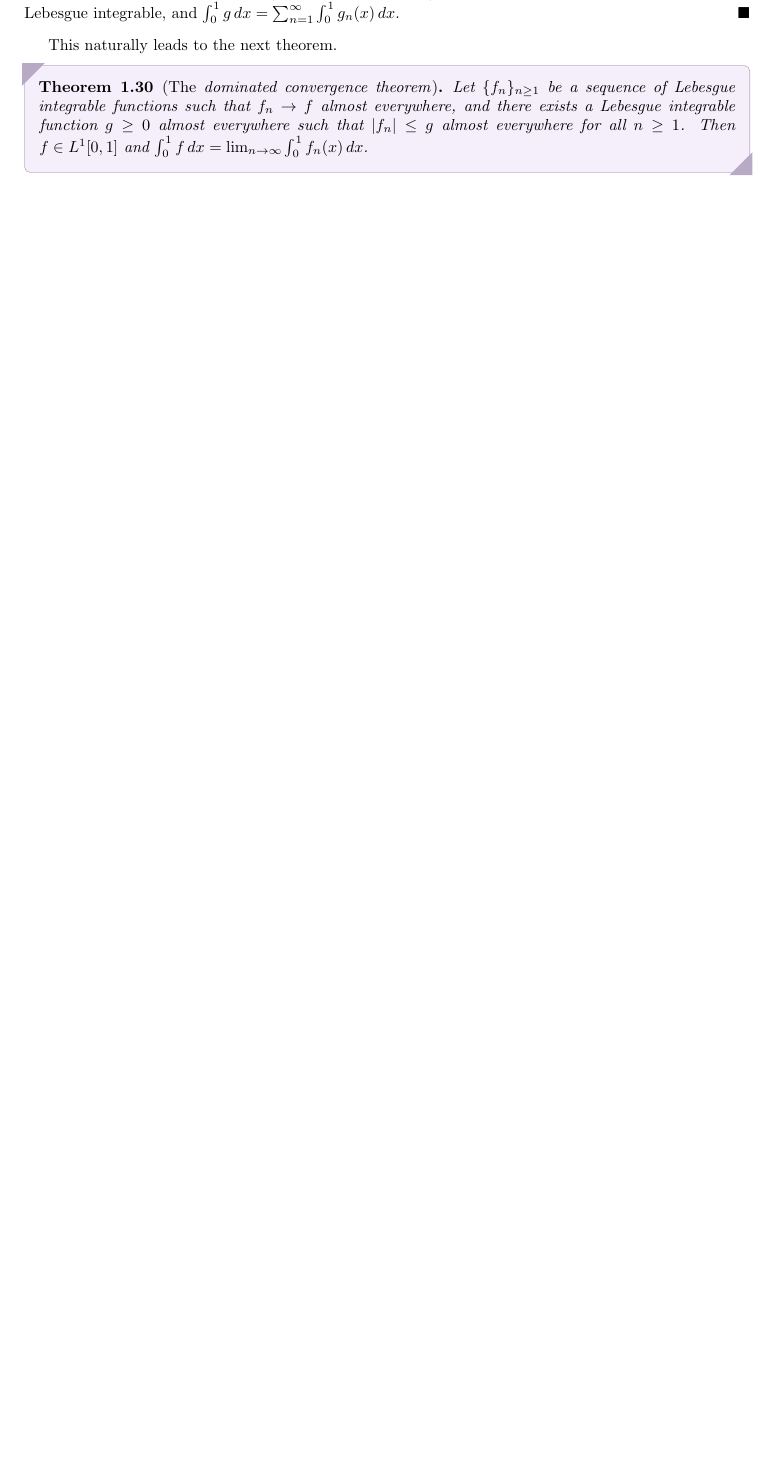
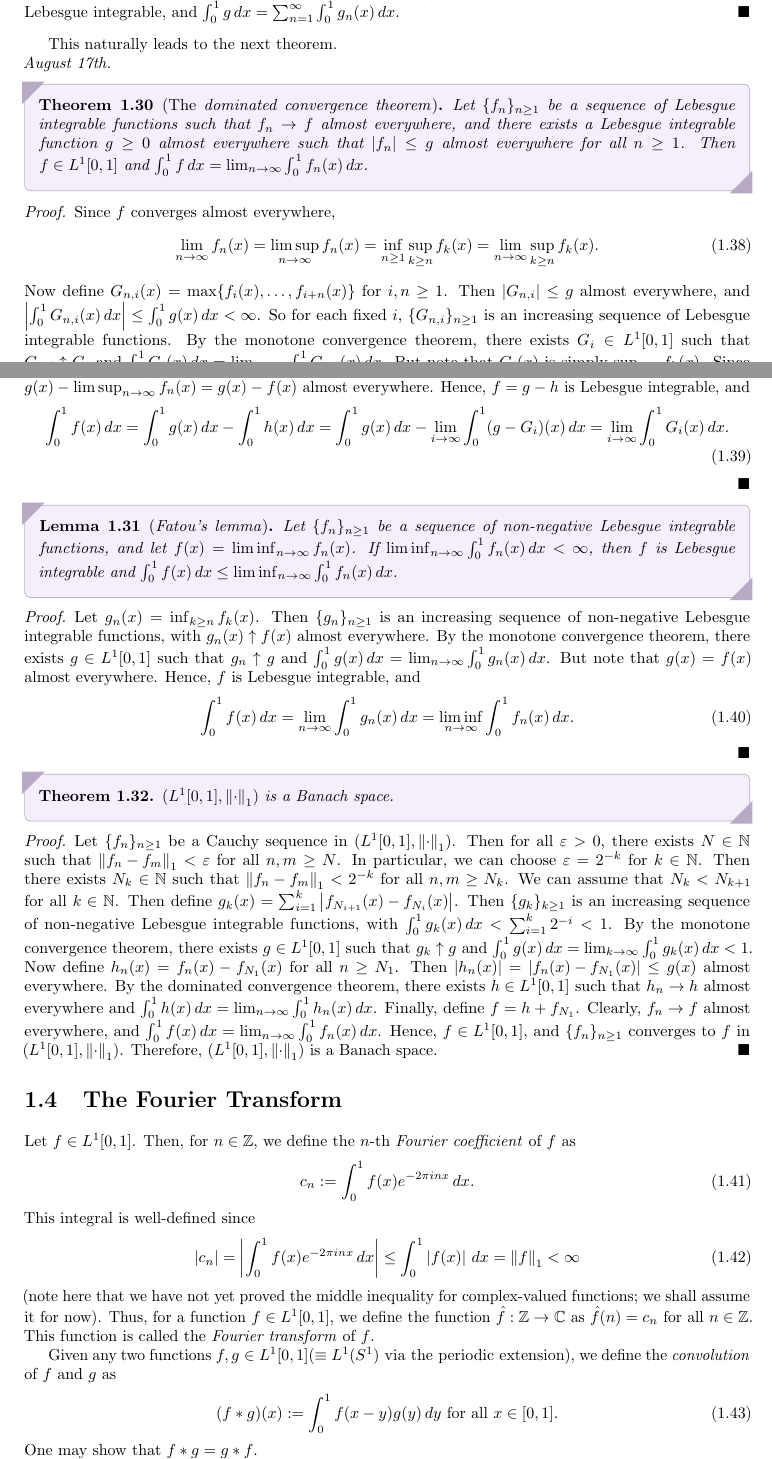
Before and after one commit to MaxMight01/ISI_Fifth_Semester, a LaTeX thesis (subjects/Function_Spaces/fs.tex, which reads subjects/Function_Spaces/chapters/ch01.tex): part of page 12 of 13 before the commit and two parts of pages 12 and 13 of 15 after it, the two joined at a grey line, cut so that both start at the same text, the shorter picture padded with empty space. The pictures show the PDF file subjects/Function_Spaces/fs.pdf that the author committed with the source.

Commit message:
FS, Aug 17th

```diff
--- a/subjects/Function_Spaces/chapters/ch01.tex
+++ b/subjects/Function_Spaces/chapters/ch01.tex
@@ -445,9 +445,56 @@ We require the following theorem to prove the monotone convergence theorem for L
 
 This naturally leads to the next theorem.
 
+\noindent \textit{August 17th.}
+
 \begin{theorem}[The \eax{dominated convergence theorem}]
     Let $\{f_{n}\}_{n \geq 1}$ be a sequence of Lebesgue integrable functions such that $f_{n} \to f$ almost everywhere, and there exists a Lebesgue integrable function $g \geq 0$ almost everywhere such that $\abs{f_{n}} \leq g$ almost everywhere for all $n \geq 1$. Then $f \in L^{1}[0,1]$ and $\int_{0}^{1} f \, dx = \lim_{n \to \infty} \int_{0}^{1} f_{n}(x) \, dx$.
 \end{theorem}
 % \begin{proof}
 %     Let $g = u-v$ with $u,v \in U[0,1]$, $v \geq 0$ almost everywhere. Then $-g(x) \leq f_{n}(x) \leq g(x) \leq u(x)$ almost everywhere. Define $G_{n,1}(x) = \max\{f_{1}(x),\ldots,f_{n}(x)\}$. Then $\abs{G_{n,1}} \leq g$ almost everywhere on $[0,1]$, and $\abs{\int_{0}^{1} G_{n,1}(x) \, dx} \leq \int_{0}^{1} g(x) \, dx < \infty$. By the monotone convergence theorem, there exists $G \in L^{1}[0,1]$ such that $G_{n,1} \uparrow G$ and $\int_{0}^{1} G(x) \, dx = \lim_{n \to \infty} \int_{0}^{1} G_{n,1}(x) \, dx \leq \int_{0}^{1} g(x) \, dx$. Now define $G_{n,k}(x) = \max\{f_{n}(x),\ldots,f_{n+k}(x)\}$.
 % \end{proof}
+\begin{proof}
+    Since $f$ converges almost everywhere,
+    \begin{align}
+        \lim_{n \to \infty} f_{n}(x) = \limsup_{n \toinf} f_{n}(x) = \inf_{n \geq 1} \sup_{k \geq n} f_{k}(x) = \lim_{n \to \infty} \sup_{k \geq n} f_{k}(x).
+    \end{align}
+    Now define $G_{n,i}(x) = \max\{f_{i}(x),\ldots,f_{i+n}(x)\}$ for $i,n \geq 1$. Then $\abs{G_{n,i}} \leq g$ almost everywhere, and $\abs{\int_{0}^{1} G_{n,i}(x) \, dx} \leq \int_{0}^{1} g(x) \, dx < \infty$. So for each fixed $i$, $\{G_{n,i}\}_{n \geq 1}$ is an increasing sequence of Lebesgue integrable functions. By the monotone convergence theorem, there exists $G_{i} \in L^{1}[0,1]$ such that $G_{n,i} \uparrow G_{i}$ and $\int_{0}^{1} G_{i}(x) \, dx = \lim_{n \to \infty} \int_{0}^{1} G_{n,i}(x) \, dx$. But note that $G_{i}(x)$ is simply $\sup_{k \geq i} f_{k}(x)$. Since $f_{n} \leq \abs{f_{n}} \leq g$ almost everywhere, we have $G_{i}(x) \leq g(x)$ almost everywhere. Since the $G_{i}$'s are decreasing, the sequence $\{g-G_{i}\}_{i \geq 1}$ is an increasing sequence of non-negative Lebesgue integrable functions, with $g-G_{i} \leq 2g$; by the monotone convergence theorem, there exists $h \in L^{1}[0,1]$ such that $g-G_{i} \uparrow h$ and $\int_{0}^{1} h(x) \, dx = \lim_{i \to \infty} \int_{0}^{1} (g-G_{i})(x) \, dx$. But note that $h(x) = g(x)-\lim_{i \to \infty} G_{i}(x) = g(x)-\limsup_{n \to \infty} f_{n}(x) = g(x)-f(x)$ almost everywhere. Hence, $f = g-h$ is Lebesgue integrable, and
+    \begin{align}
+        \int_{0}^{1} f(x) \, dx = \int_{0}^{1} g(x) \, dx - \int_{0}^{1} h(x) \, dx = \int_{0}^{1} g(x) \, dx - \lim_{i \to \infty} \int_{0}^{1} (g-G_{i})(x) \, dx = \lim_{i \to \infty} \int_{0}^{1} G_{i}(x) \, dx.
+    \end{align}
+\end{proof}
+
+\begin{lemma}[\eax{Fatou's lemma}]
+    Let $\{f_{n}\}_{n \geq 1}$ be a sequence of non-negative Lebesgue integrable functions, and let $f(x) = \liminf_{n \toinf} f_{n}(x)$. If $\liminf_{n \to \infty} \int_{0}^{1} f_{n}(x) \, dx < \infty$, then $f$ is Lebesgue integrable and $\int_{0}^{1} f(x) \, dx \leq \liminf_{n \to \infty} \int_{0}^{1} f_{n}(x) \, dx$.
+\end{lemma}
+\begin{proof}
+    Let $g_{n}(x) = \inf_{k \geq n} f_{k}(x)$. Then $\{g_{n}\}_{n \geq 1}$ is an increasing sequence of non-negative Lebesgue integrable functions, with $g_{n}(x) \uparrow f(x)$ almost everywhere. By the monotone convergence theorem, there exists $g \in L^{1}[0,1]$ such that $g_{n} \uparrow g$ and $\int_{0}^{1} g(x) \, dx = \lim_{n \to \infty} \int_{0}^{1} g_{n}(x) \, dx$. But note that $g(x) = f(x)$ almost everywhere. Hence, $f$ is Lebesgue integrable, and
+    \begin{align}
+        \int_{0}^{1} f(x) \, dx = \lim_{n \to \infty} \int_{0}^{1} g_{n}(x) \, dx = \liminf_{n \to \infty} \int_{0}^{1} f_{n}(x) \, dx.
+    \end{align}
+\end{proof}
+
+\begin{theorem}
+    $(L^{1}[0,1],\norm{\cdot}_{1})$ is a Banach space.
+\end{theorem}
+
+\begin{proof}
+    Let $\{f_{n}\}_{n \geq 1}$ be a Cauchy sequence in $(L^{1}[0,1],\norm{\cdot}_{1})$. Then for all $\eps > 0$, there exists $N \in \N$ such that $\norm{f_{n}-f_{m}}_{1} < \eps$ for all $n,m \geq N$. In particular, we can choose $\eps = 2^{-k}$ for $k \in \N$. Then there exists $N_{k} \in \N$ such that $\norm{f_{n}-f_{m}}_{1} < 2^{-k}$ for all $n,m \geq N_{k}$. We can assume that $N_{k} < N_{k+1}$ for all $k \in \N$. Then define $g_{k}(x) = \sum_{i=1}^{k} \abs{f_{N_{i+1}}(x)-f_{N_{i}}(x)}$. Then $\{g_{k}\}_{k \geq 1}$ is an increasing sequence of non-negative Lebesgue integrable functions, with $\int_{0}^{1} g_{k}(x) \, dx < \sum_{i=1}^{k} 2^{-i} < 1$. By the monotone convergence theorem, there exists $g \in L^{1}[0,1]$ such that $g_{k} \uparrow g$ and $\int_{0}^{1} g(x) \, dx = \lim_{k \to \infty} \int_{0}^{1} g_{k}(x) \, dx < 1$. Now define $h_{n}(x) = f_{n}(x)-f_{N_{1}}(x)$ for all $n \geq N_{1}$. Then $\abs{h_{n}(x)} = \abs{f_{n}(x)-f_{N_{1}}(x)} \leq g(x)$ almost everywhere. By the dominated convergence theorem, there exists $h \in L^{1}[0,1]$ such that $h_{n} \to h$ almost everywhere and $\int_{0}^{1} h(x) \, dx = \lim_{n \to \infty} \int_{0}^{1} h_{n}(x) \, dx$. Finally, define $f = h+f_{N_{1}}$. Clearly, $f_{n} \to f$ almost everywhere, and $\int_{0}^{1} f(x) \, dx = \lim_{n \to \infty} \int_{0}^{1} f_{n}(x) \, dx$. Hence, $f \in L^{1}[0,1]$, and $\{f_{n}\}_{n \geq 1}$ converges to $f$ in $(L^{1}[0,1],\norm{\cdot}_{1})$. Therefore, $(L^{1}[0,1],\norm{\cdot}_{1})$ is a Banach space.
+\end{proof}
+
+\section{The Fourier Transform}
+Let $f \in L^{1}[0,1]$. Then, for $n \in \Z$, we define the $n$-th \eax{Fourier coefficient} of $f$ as
+\begin{align}
+    c_{n} \defeq \int_{0}^{1} f(x) e^{-2\pi i n x} \, dx.
+\end{align}
+This integral is well-defined since
+\begin{align}
+    \abs{c_{n}} = \abs{\int_{0}^{1} f(x) e^{-2\pi i n x} \, dx} \leq \int_{0}^{1} \abs{f(x)} \, dx = \norm{f}_{1} < \infty
+\end{align}
+(note here that we have not yet proved the middle inequality for complex-valued functions; we shall assume it for now). Thus, for a function $f \in L^{1}[0,1]$, we define the function $\hat{f}:\Z \to \C$ as $\hat{f}(n) = c_{n}$ for all $n \in \Z$. This function is called the \eax{Fourier transform} of $f$.
+
+Given any two functions $f,g \in L^{1}[0,1] (\equiv L^{1}(S^{1}) \text{ via the periodic extension})$, we define the \eax{convolution} of $f$ and $g$ as
+\begin{align}
+    (f \ast g)(x) \defeq \int_{0}^{1} f(x-y)g(y) \, dy \text{ for all } x \in [0,1].
+\end{align}
+One may show that $f \ast g = g \ast f$.
```
Also changed, not shown: subjects/Function_Spaces/fs.pdf.
